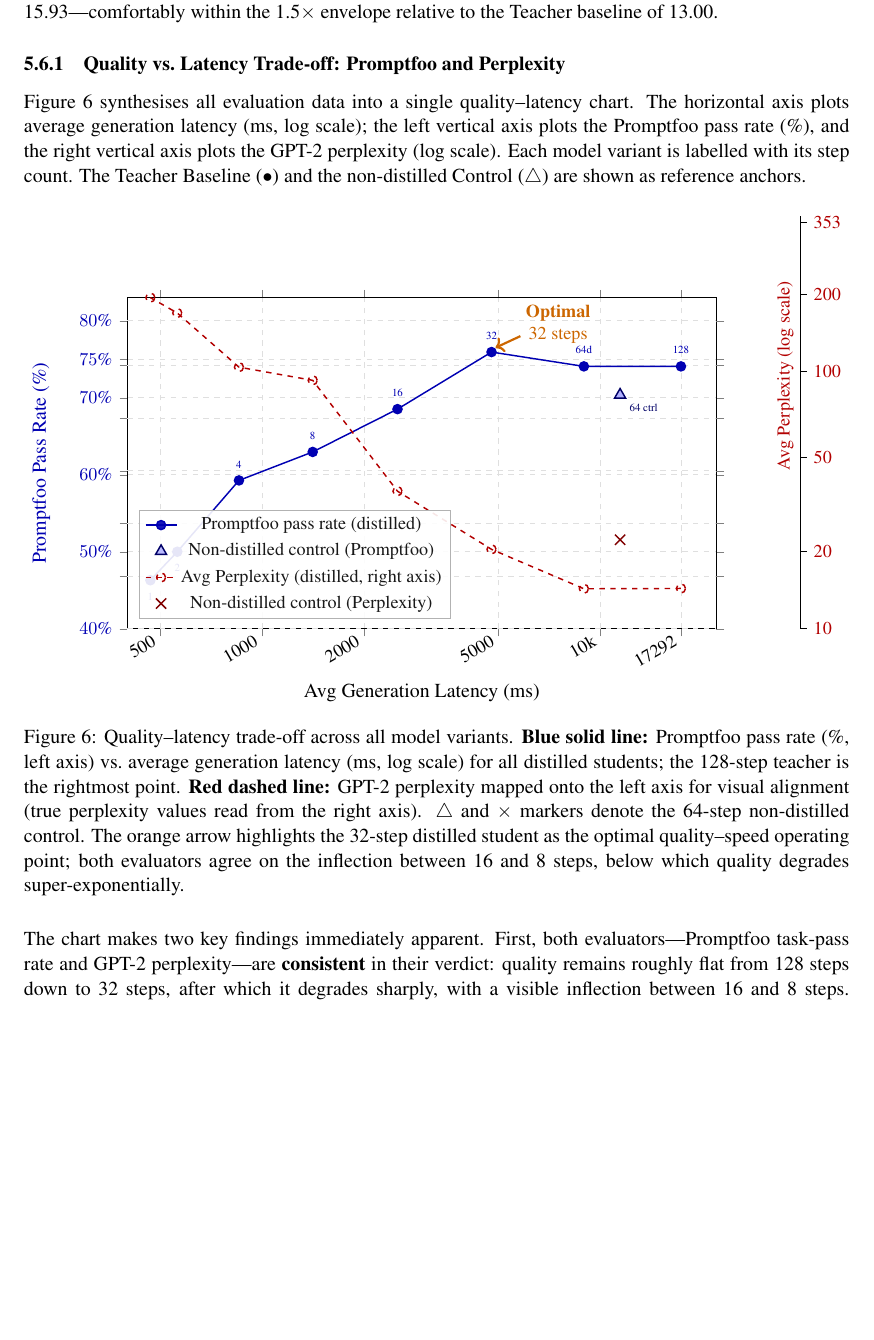
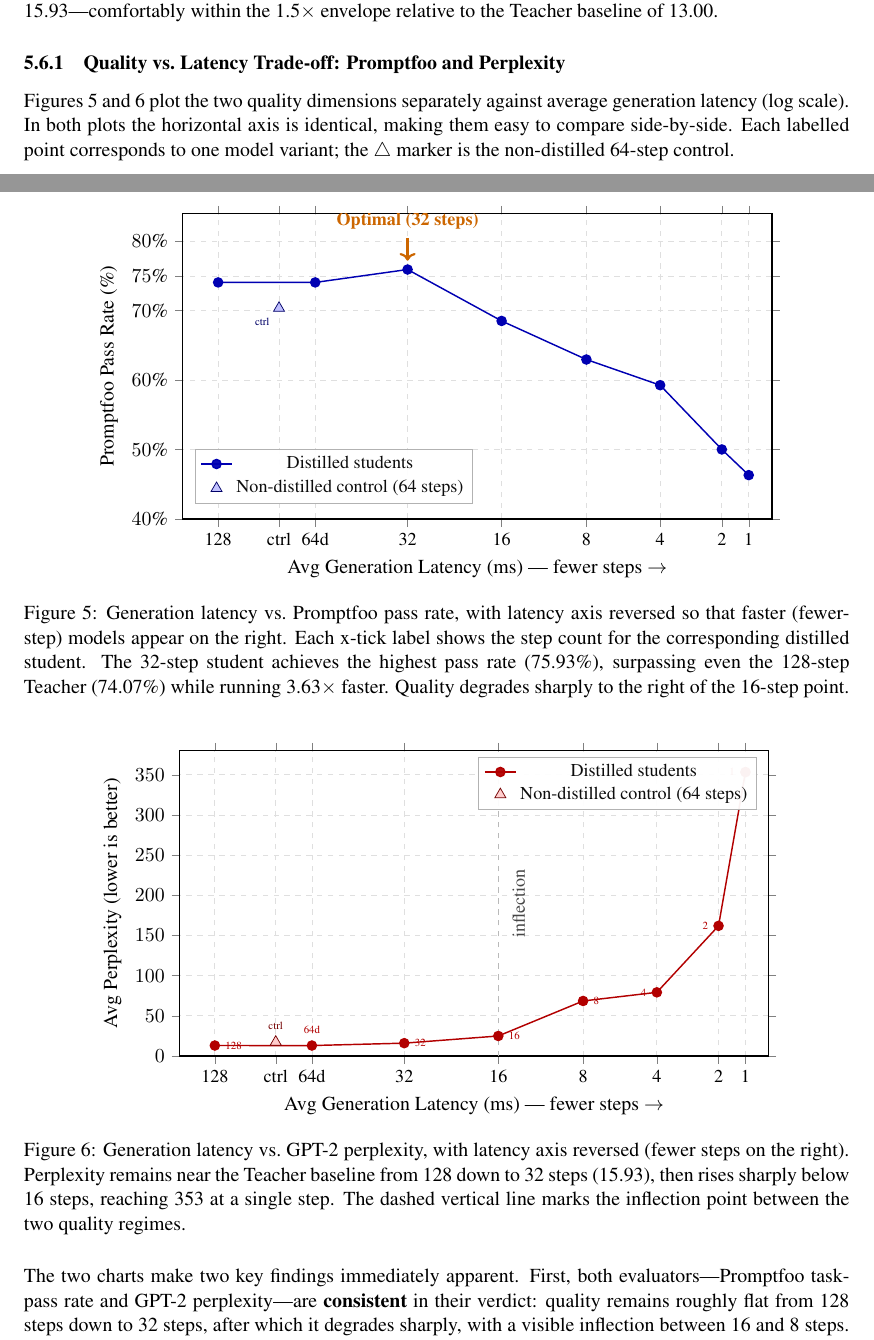
Before and after one commit to AlbertGoTri/fast-parallel-token-inference-with-language-diffusion-models, a LaTeX thesis (thesis/thesis.tex): part of page 26 of 40 before the commit and two parts of pages 25 and 26 of 40 after it, the two joined at a grey line, cut so that both start at the same text, the shorter picture padded with empty space. Compiled offline with pdfLaTeX.

Commit message:
Thesis update

```diff
--- a/thesis/thesis.tex
+++ b/thesis/thesis.tex
@@ -14,6 +14,7 @@
 \usepackage{graphicx}
 \usepackage{wrapfig}
 \usepackage{booktabs}
+\usepackage{tabularx}
 \usepackage{amsmath, amssymb, amsfonts}
 \usepackage{listings}
 \usepackage{xcolor}
@@ -1328,161 +1450,150 @@ The 8-step Student delivers a 12.25$\times$ speedup over the 128-step Teacher, r
 \subsubsection{Quality vs.\ Latency Trade-off: Promptfoo and Perplexity}
 \label{subsubsec:quality_latency_tradeoff}
 
-Figure~\ref{fig:quality_latency} synthesises all evaluation data into a single quality--latency chart. The horizontal axis plots average generation latency (ms, log scale); the left vertical axis plots the Promptfoo pass rate (\%), and the right vertical axis plots the GPT-2 perplexity (log scale). Each model variant is labelled with its step count. The Teacher Baseline ($\bullet$) and the non-distilled Control ($\triangle$) are shown as reference anchors.
-
+Figures~\ref{fig:latency_promptfoo} and~\ref{fig:latency_perplexity} plot the two quality dimensions separately against average generation latency (log scale). In both plots the horizontal axis is identical, making them easy to compare side-by-side. Each labelled point corresponds to one model variant; the $\triangle$ marker is the non-distilled 64-step control.
+
+% ---------------------------------------------------------------
+% Figure A: Generation Latency vs Promptfoo Pass Rate
+% ---------------------------------------------------------------
 \begin{figure}[H]
 \centering
 \begin{tikzpicture}
 \begin{axis}[
-    % --- layout ---
-    width=13cm, height=8cm,
+    width=13cm, height=7.5cm,
     xmode=log,
-    % --- x axis ---
-    xlabel={Avg Generation Latency (ms)},
+    x dir=reverse,           % high latency (slow/good) on LEFT, fast on RIGHT
+    xlabel={Avg Generation Latency (ms) --- fewer steps $\rightarrow$},
     xmin=400, xmax=22000,
-    xtick={500,1000,2000,5000,10000,17292},
-    xticklabels={500,1000,2000,5000,10k,17292},
-    x tick label style={font=\small, rotate=30, anchor=east},
-    % --- left y axis (Promptfoo) ---
+    xtick={468,562,855,1412,2514,4766,8934,11427,17292},
+    xticklabels={1,2,4,8,16,32,64d,ctrl,128},
+    x tick label style={font=\small},
     ylabel={Promptfoo Pass Rate (\%)},
-    ylabel style={text=blue!70!black},
-    ymin=40, ymax=83,
+    ymin=40, ymax=84,
     ytick={40,50,60,70,75,80},
     yticklabel={\pgfmathprintnumber{\tick}\%},
-    yticklabel style={font=\small, text=blue!70!black},
-    % --- grid ---
     grid=both,
     grid style={gray!25, dashed},
-    minor grid style={gray!10},
-    % --- general style ---
     tick align=outside,
     axis line style={thick},
     legend style={
-        at={(0.02,0.03)}, anchor=south west,
-        font=\small, draw=gray!60,
-        fill=white, fill opacity=0.9,
-        row sep=2pt
+        at={(0.02,0.05)}, anchor=south west,   % bottom-left: away from annotation
+        font=\small, draw=gray!60, fill=white, fill opacity=0.95,
+        row sep=1pt
     },
-    % second y axis via scaling trick:
-    % PPL range 10..400 mapped onto 40..83 for display
-    % y_display = 40 + 43*(log10(PPL)-log10(10))/(log10(400)-log10(10))
-    %           = 40 + 43*(log10(PPL)-1)/1.602
-    extra y ticks={40,46.84,53.68,60.52,67.37,74.21,80},
-    extra y tick labels={},   % suppress — right axis handled separately
 ]
-
-%% ---------------------------------------------------------------
-%% DATA (all points pre-computed to avoid pgfmath dimension errors)
-%%   PPL scaled: y = 40 + 43*(log10(PPL)-1)/1.602
-%%   Teacher 128: latency=17292, PF=74.07, PPL=13.00 -> scaled=45.23
-%%   Ctrl   64c:  latency=11427, PF=70.37, PPL=17.38 -> scaled=51.55
-%%   R1     64d:  latency=8934,  PF=74.07, PPL=12.97 -> scaled=45.19
-%%   R2     32:   latency=4766,  PF=75.93, PPL=15.93 -> scaled=50.31
-%%   R3     16:   latency=2514,  PF=68.52, PPL=24.86 -> scaled=57.86
-%%   R4      8:   latency=1412,  PF=62.96, PPL=68.44 -> scaled=72.26
-%%   R5      4:   latency=855,   PF=59.26, PPL=79.18 -> scaled=73.97
-%%   R6      2:   latency=562,   PF=50.00, PPL=161.93-> scaled=80.83 (capped at 83)
-%%   R7      1:   latency=468,   PF=46.30, PPL=353.26-> scaled=88.xx (capped at 83)
-%% ---------------------------------------------------------------
-
-% --- Promptfoo: distilled students + teacher (blue, solid) ---
+% Distilled students + Teacher
 \addplot[
     color=blue!70!black, thick, mark=*, mark size=2.5pt,
     mark options={fill=blue!70!black}
 ] coordinates {
-    (17292, 74.07)   % Teacher 128
-    (8934,  74.07)   % R1 64-distilled
-    (4766,  75.93)   % R2 32-distilled  ← optimal
-    (2514,  68.52)   % R3 16-distilled
-    (1412,  62.96)   % R4 8-distilled
-    (855,   59.26)   % R5 4-distilled
-    (562,   50.00)   % R6 2-distilled
-    (468,   46.30)   % R7 1-distilled
+    (17292, 74.07)   % 128
+    (8934,  74.07)   % 64d
+    (4766,  75.93)   % 32
+    (2514,  68.52)   % 16
+    (1412,  62.96)   % 8
+    (855,   59.26)   % 4
+    (562,   50.00)   % 2
+    (468,   46.30)   % 1
 };
-\addlegendentry{Promptfoo pass rate (distilled)}
-
-% node labels for each distilled point
-\node[font=\tiny, blue!70!black, above=3pt] at (axis cs:17292,74.07) {128};
-\node[font=\tiny, blue!70!black, above=3pt] at (axis cs:8934, 74.07) {64d};
-\node[font=\tiny, blue!70!black, above=3pt] at (axis cs:4766, 75.93) {32};
-\node[font=\tiny, blue!70!black, above=3pt] at (axis cs:2514, 68.52) {16};
-\node[font=\tiny, blue!70!black, above=3pt] at (axis cs:1412, 62.96) {8};
-\node[font=\tiny, blue!70!black, above=3pt] at (axis cs:855,  59.26) {4};
-\node[font=\tiny, blue!70!black, below=3pt] at (axis cs:562,  50.00) {2};
-\node[font=\tiny, blue!70!black, below=3pt] at (axis cs:468,  46.30) {1};
-
-% --- Promptfoo: non-distilled control (blue triangle) ---
+\addlegendentry{Distilled students}
+
+% Non-distilled control
 \addplot[
-    color=blue!40!black, thick, mark=triangle*, mark size=3.5pt,
-    only marks, mark options={fill=blue!30!white}
+    color=blue!40!black, mark=triangle*, mark size=3.5pt,
+    only marks, mark options={fill=blue!25!white}
+] coordinates { (11427, 70.37) };
+\addlegendentry{Non-distilled control (64 steps)}
+\node[font=\tiny, blue!40!black, below left=2pt] at (axis cs:11427,70.37) {ctrl};
+
+% Optimal annotation — arrow from above pointing DOWN onto the 32-step peak
+% 32-step point is at (4766, 75.93). Arrow starts above at y=80, lands at y=77.
+\draw[->, orange!80!black, very thick]
+    (axis cs:4766, 80.5) -- (axis cs:4766, 77.2);
+\node[font=\small, orange!80!black, align=center, anchor=south]
+    at (axis cs:4766, 80.7) {\textbf{Optimal (32 steps)}};
+
+\end{axis}
+\end{tikzpicture}
+\caption{Generation latency vs.\ Promptfoo pass rate, with latency axis reversed so that faster (fewer-step) models appear on the right. Each x-tick label shows the step count for the corresponding distilled student. The 32-step student achieves the highest pass rate (75.93\%), surpassing even the 128-step Teacher (74.07\%) while running 3.63$\times$ faster. Quality degrades sharply to the right of the 16-step point.}
+\label{fig:latency_promptfoo}
+\end{figure}
+
+% ---------------------------------------------------------------
+% Figure B: Generation Latency vs Avg Perplexity
+% ---------------------------------------------------------------
+\begin{figure}[H]
+\centering
+\begin{tikzpicture}
+\begin{axis}[
+    width=13cm, height=7.5cm,
+    xmode=log,
+    x dir=reverse,           % fewer steps → right, consistent with Figure 5
+    xlabel={Avg Generation Latency (ms) --- fewer steps $\rightarrow$},
+    xmin=400, xmax=22000,
+    xtick={468,562,855,1412,2514,4766,8934,11427,17292},
+    xticklabels={1,2,4,8,16,32,64d,ctrl,128},
+    x tick label style={font=\small},
+    ylabel={Avg Perplexity (lower is better)},
+    ymin=0, ymax=380,
+    ytick={0,50,100,150,200,250,300,350},
+    grid=both,
+    grid style={gray!25, dashed},
+    tick align=outside,
+    axis line style={thick},
+    legend style={
+        at={(0.98,0.98)}, anchor=north east,
+        font=\small, draw=gray!60, fill=white, fill opacity=0.95
+    },
+]
+% Distilled students + Teacher
+\addplot[
+    color=red!70!black, thick, mark=*, mark size=2.5pt,
+    mark options={fill=red!70!black}
 ] coordinates {
-    (11427, 70.37)   % Control 64 no-LoRA
+    (17292, 13.00)   % 128 steps
+    (8934,  12.97)   % 64d
+    (4766,  15.93)   % 32
+    (2514,  24.86)   % 16
+    (1412,  68.44)   % 8
+    (855,   79.18)   % 4
+    (562,   161.93)  % 2
+    (468,   353.26)  % 1
 };
-\addlegendentry{Non-distilled control (Promptfoo)}
-\node[font=\tiny, blue!40!black, below right=2pt] at (axis cs:11427,70.37) {64 ctrl};
-
-% --- Perplexity: distilled (red, dashed) — values scaled to left axis ---
+\addlegendentry{Distilled students}
+
+% Step-count labels
+\node[font=\tiny, red!70!black, right=2pt]  at (axis cs:17292,13.00)  {128};
+\node[font=\tiny, red!70!black, above=3pt]  at (axis cs:8934, 12.97)  {64d};
+\node[font=\tiny, red!70!black, right=2pt]  at (axis cs:4766, 15.93)  {32};
+\node[font=\tiny, red!70!black, right=2pt]  at (axis cs:2514, 24.86)  {16};
+\node[font=\tiny, red!70!black, right=2pt]  at (axis cs:1412, 68.44)  {8};
+\node[font=\tiny, red!70!black, left=2pt]   at (axis cs:855,  79.18)  {4};
+\node[font=\tiny, red!70!black, left=2pt]   at (axis cs:562,  161.93) {2};
+\node[font=\tiny, red!70!black, left=2pt]   at (axis cs:468,  353.26) {1};
+
+% Non-distilled control
 \addplot[
-    color=red!70!black, thick, dashed, mark=o, mark size=2.5pt,
-    mark options={draw=red!70!black, fill=white}
-] coordinates {
-    (17292, 45.23)   % PPL=13.00
-    (8934,  45.19)   % PPL=12.97
-    (4766,  50.31)   % PPL=15.93
-    (2514,  57.86)   % PPL=24.86
-    (1412,  72.26)   % PPL=68.44
-    (855,   73.97)   % PPL=79.18
-    (562,   81.00)   % PPL=161.93  (slightly capped)
-    (468,   83.00)   % PPL=353.26  (capped at axis max)
-};
-\addlegendentry{Avg Perplexity (distilled, right axis)}
-
-% --- Perplexity: control (red cross) ---
-\addplot[
-    color=red!50!black, thick, mark=x, mark size=4pt,
-    only marks, mark options={draw=red!50!black}
-] coordinates {
-    (11427, 51.55)   % PPL=17.38
-};
-\addlegendentry{Non-distilled control (Perplexity)}
-
-% --- Optimal point annotation ---
-\draw[->, orange!80!black, very thick]
-    (axis cs:5800, 78) -- (axis cs:4900, 76.5);
-\node[font=\small, orange!80!black, align=center] at (axis cs:7500,79.5)
-    {\textbf{Optimal}\\32 steps};
+    color=red!45!black, mark=triangle*, mark size=3.5pt,
+    only marks, mark options={fill=red!20!white}
+] coordinates { (11427, 17.38) };
+\addlegendentry{Non-distilled control (64 steps)}
+\node[font=\tiny, red!45!black, above=3pt] at (axis cs:11427,17.38) {ctrl};
+
+% Inflection annotation
+\draw[dashed, gray!55, thick] (axis cs:2514, 0) -- (axis cs:2514, 380);
+\node[font=\small, gray!55!black, rotate=90, anchor=south]
+    at (axis cs:2000, 190) {inflection};
 
 \end{axis}
-
-% --- Right y-axis label + PPL tick labels (drawn after axis) ---
-\begin{scope}[shift={(13.05cm,0)}]
-  % axis line
-  \draw[thick] (0,0) -- (0,8cm);
-  % ticks + labels  (y mapped: PPL=10->0cm, PPL=400->8cm via log)
-  % y_cm = 8 * (log10(PPL)-1) / (log10(400)-1) = 8*(log10(PPL)-1)/1.602
-  \foreach \ppl/\ycm in {10/0.00, 20/1.494, 50/3.320, 100/4.988, 200/6.482, 353/7.877}{
-    \draw (0,\ycm cm) -- (0.12cm,\ycm cm)
-          node[right, font=\small, text=red!70!black] {\ppl};
-  }
-  \node[rotate=90, above=0.9cm, font=\small, text=red!70!black] at (0,4cm)
-       {Avg Perplexity (log scale)};
-\end{scope}
 \end{tikzpicture}
-\caption{Quality--latency trade-off across all model variants.
-\textbf{Blue solid line:} Promptfoo pass rate (\%, left axis)
-vs.\ average generation latency (ms, log scale) for all distilled
-students; the 128-step teacher is the rightmost point.
-\textbf{Red dashed line:} GPT-2 perplexity mapped onto the left axis
-for visual alignment (true perplexity values read from the right axis).
-$\triangle$ and $\times$ markers denote the 64-step non-distilled
-control. The orange arrow highlights the 32-step distilled student as
-the optimal quality--speed operating point; both evaluators agree on
-the inflection between 16 and 8 steps, below which quality degrades
-super-exponentially.}
-\label{fig:quality_latency}
+\caption{Generation latency vs.\ GPT-2 perplexity, with latency axis reversed (fewer steps on the right). Perplexity remains near the Teacher baseline from 128 down to 32 steps (15.93), then rises sharply below 16 steps, reaching 353 at a single step. The dashed vertical line marks the inflection point between the two quality regimes.}
+\label{fig:latency_perplexity}
 \end{figure}
 
-\noindent The chart makes two key findings immediately apparent. First, both evaluators---Promptfoo task-pass rate and GPT-2 perplexity---are \textbf{consistent} in their verdict: quality remains roughly flat from 128 steps down to 32 steps, after which it degrades sharply, with a visible inflection between 16 and 8 steps. Second, perplexity is the \emph{more sensitive} of the two metrics: it begins rising already at 32 steps (from 12.97 to 15.93), whereas the Promptfoo pass rate at 32 steps actually \emph{exceeds} the Teacher baseline (75.93\% vs.\ 74.07\%), suggesting that perplexity captures fine-grained fluency degradation before it manifests in task-level assertion failures. The two evaluators are therefore complementary: Promptfoo quantifies \emph{semantic correctness} while perplexity quantifies \emph{language fluency}, and practitioners should consult both when selecting an operating point.
+\noindent The two charts make two key findings immediately apparent. First, both evaluators---Promptfoo task-pass rate and GPT-2 perplexity---are \textbf{consistent} in their verdict: quality remains roughly flat from 128 steps down to 32 steps, after which it degrades sharply, with a visible inflection between 16 and 8 steps. Second, perplexity is the \emph{more sensitive} of the two metrics: it begins rising already at 32 steps (from 12.97 to 15.93), whereas the Promptfoo pass rate at 32 steps actually \emph{exceeds} the Teacher baseline (75.93\% vs.\ 74.07\%), suggesting that perplexity captures fine-grained fluency degradation before it manifests in task-level assertion failures. The two evaluators are therefore complementary: Promptfoo quantifies \emph{semantic correctness} while perplexity quantifies \emph{language fluency}, and practitioners should consult both when selecting an operating point.
+
+% ======================================================================
+\section{Analysis and Discussion}
 \label{sec:analysis}
 
 \subsection{Empirical Validation of Error Accumulation in Discrete Diffusion}
```
Also changed, not shown: thesis/thesis.pdf, thesis/thesis.tex (161 more changed lines).
